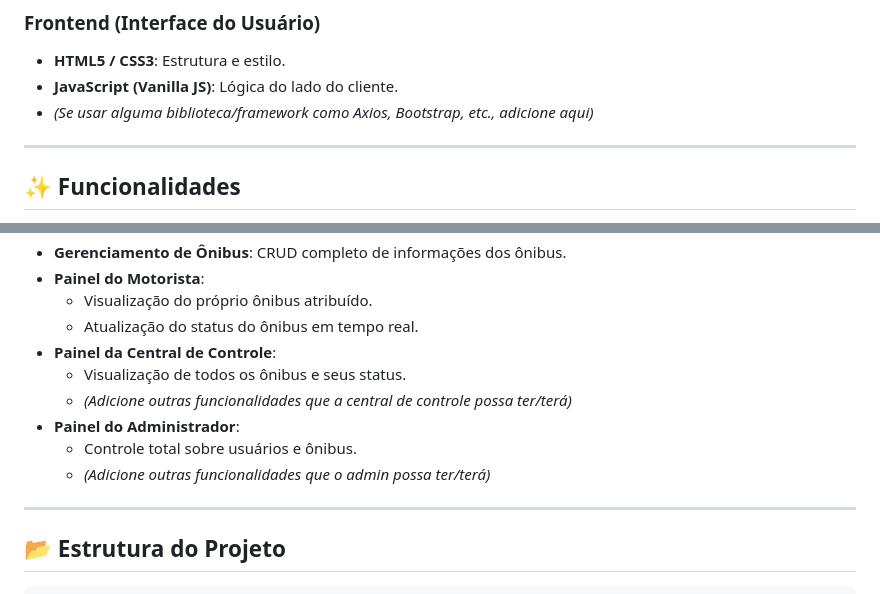
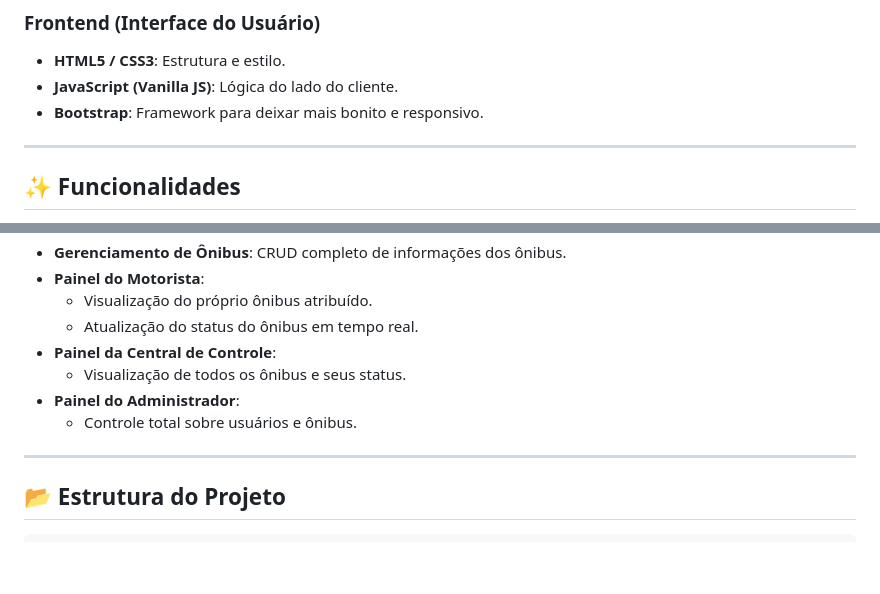
Before and after one commit to oDevFred/mage-bus, a Markdown page: README.md, 2 parts joined by grey strips. GitHub-like rendering; blank space fills up the shorter version.

Commit message:
docs: Ajustando alguns erros de português no README.md

```diff
--- a/README.md
+++ b/README.md
@@ -20,7 +20,7 @@ Um sistema completo para gerenciamento de frotas de ônibus, incluindo módulos
 ### Frontend (Interface do Usuário)
 * **HTML5 / CSS3**: Estrutura e estilo.
 * **JavaScript (Vanilla JS)**: Lógica do lado do cliente.
-* *(Se usar alguma biblioteca/framework como Axios, Bootstrap, etc., adicione aqui)*
+* **Bootstrap**: Framework para deixar mais bonito e responsivo.
 
 ---
 
@@ -34,10 +34,8 @@ Um sistema completo para gerenciamento de frotas de ônibus, incluindo módulos
     * Atualização do status do ônibus em tempo real.
 * **Painel da Central de Controle**:
     * Visualização de todos os ônibus e seus status.
-    * *(Adicione outras funcionalidades que a central de controle possa ter/terá)*
 * **Painel do Administrador**:
     * Controle total sobre usuários e ônibus.
-    * *(Adicione outras funcionalidades que o admin possa ter/terá)*
 
 ---
 
```
